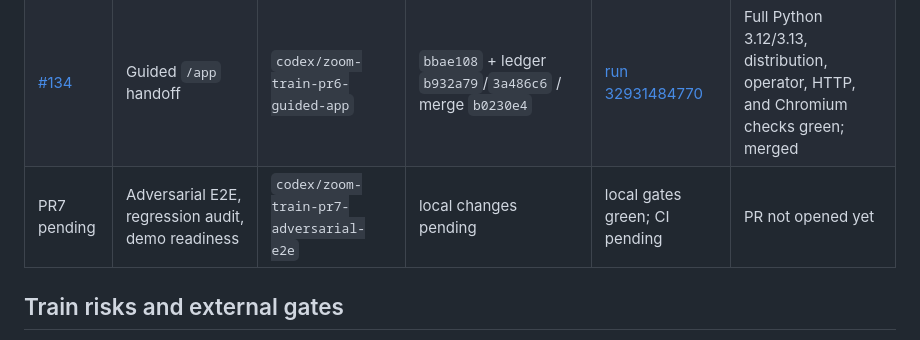
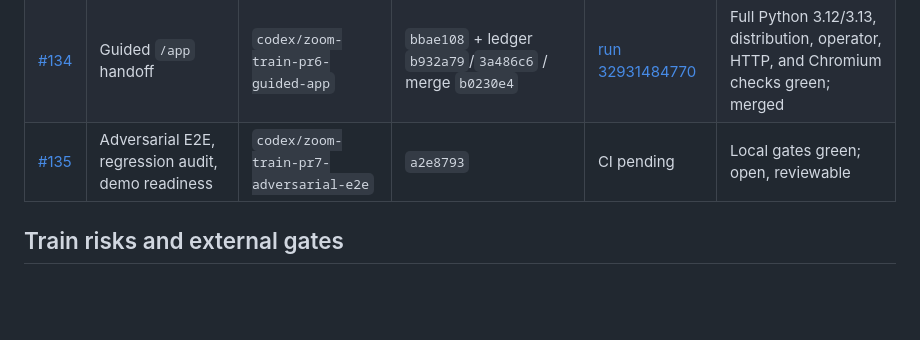
Before and after one commit to jayeshsuyal/ExitSpec, a Markdown page: docs/ZOOM_TRAIN_LEDGER.md, the part around the change. Drawn GitHub-style; blank space fills up the shorter version.

Commit message:
Record PR7 pull request in train ledger

```diff
--- a/docs/ZOOM_TRAIN_LEDGER.md
+++ b/docs/ZOOM_TRAIN_LEDGER.md
@@ -12,7 +12,7 @@ intentionally absent.
 | [#132](https://github.com/jayeshsuyal/ExitSpec/pull/132) | Session state and idempotency | `codex/zoom-train-pr4-session-idempotency` | `2150ec1` / `baa7c64` | [run 32928353177](https://github.com/jayeshsuyal/ExitSpec/actions/runs/32928353177) | Python 3.12/3.13, Browser E2E, operator CI green; merged |
 | [#133](https://github.com/jayeshsuyal/ExitSpec/pull/133) | Zoom transcript proposal bridge | `codex/zoom-train-pr5-proposal-bridge` | `e367010` / `146cc0b` | [run 32929276328](https://github.com/jayeshsuyal/ExitSpec/actions/runs/32929276328) | Python 3.12/3.13, Browser E2E, operator CI green; merged |
 | [#134](https://github.com/jayeshsuyal/ExitSpec/pull/134) | Guided `/app` handoff | `codex/zoom-train-pr6-guided-app` | `bbae108` + ledger `b932a79`/`3a486c6` / merge `b0230e4` | [run 32931484770](https://github.com/jayeshsuyal/ExitSpec/actions/runs/32931484770) | Full Python 3.12/3.13, distribution, operator, HTTP, and Chromium checks green; merged |
-| PR7 pending | Adversarial E2E, regression audit, demo readiness | `codex/zoom-train-pr7-adversarial-e2e` | local changes pending | local gates green; CI pending | PR not opened yet |
+| [#135](https://github.com/jayeshsuyal/ExitSpec/pull/135) | Adversarial E2E, regression audit, demo readiness | `codex/zoom-train-pr7-adversarial-e2e` | `a2e8793` | CI pending | Local gates green; open, reviewable |
 
 ## Train risks and external gates
 
```
